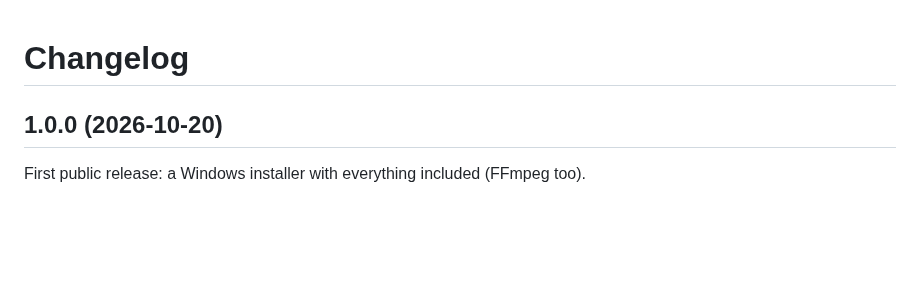
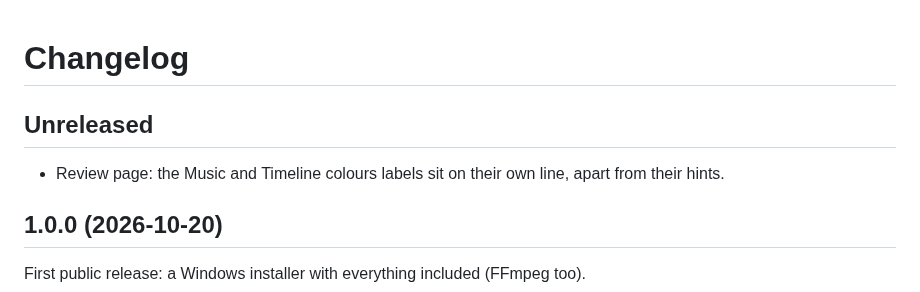
Before and after one commit to dominic-salas/FPVEdit, a Markdown page: CHANGELOG.md, the part around the change. Rendered like a GitHub page; blank space fills up the shorter version.

```diff
--- a/CHANGELOG.md
+++ b/CHANGELOG.md
@@ -1,4 +1,9 @@
 # Changelog
+
+## Unreleased
+
+- Review page: the Music and Timeline colours labels sit on their own line, apart from
+  their hints.
 
 ## 1.0.0 (2026-10-20)
 
```
Also changed, not shown: README.md (+11 -1 lines), docs/images/montage.png, docs/images/rate-shots.png, 2 other files.
